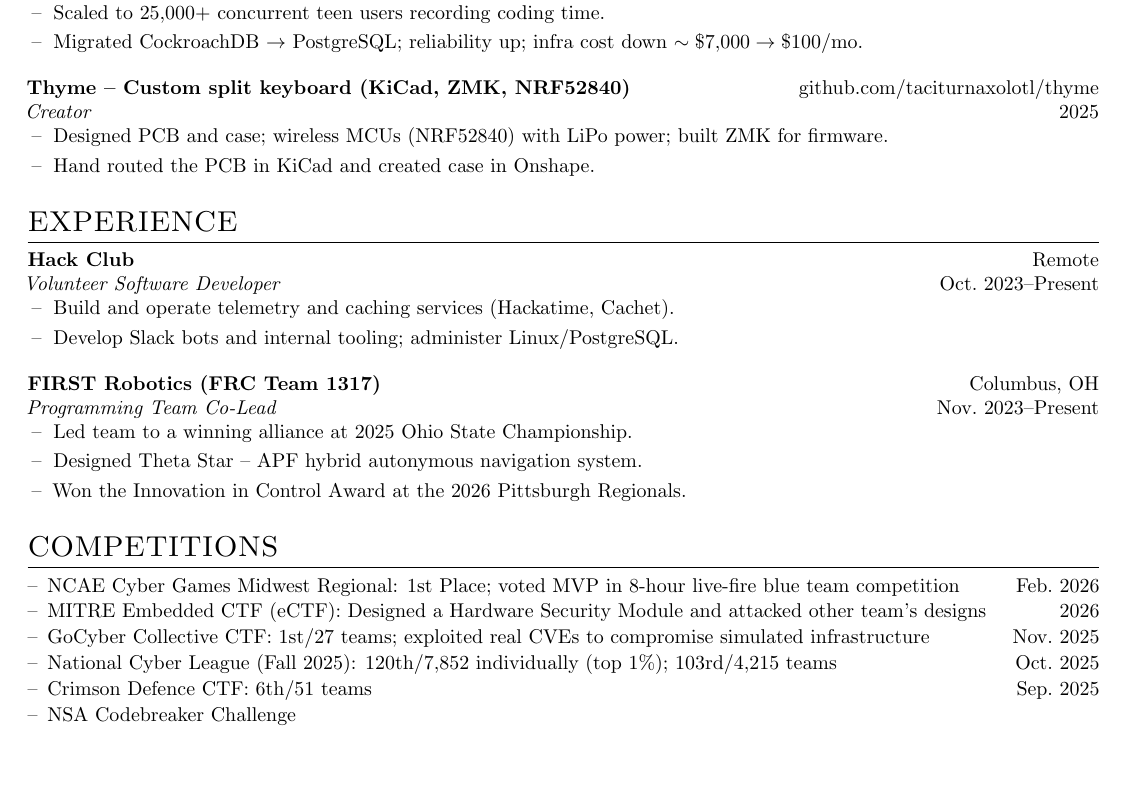
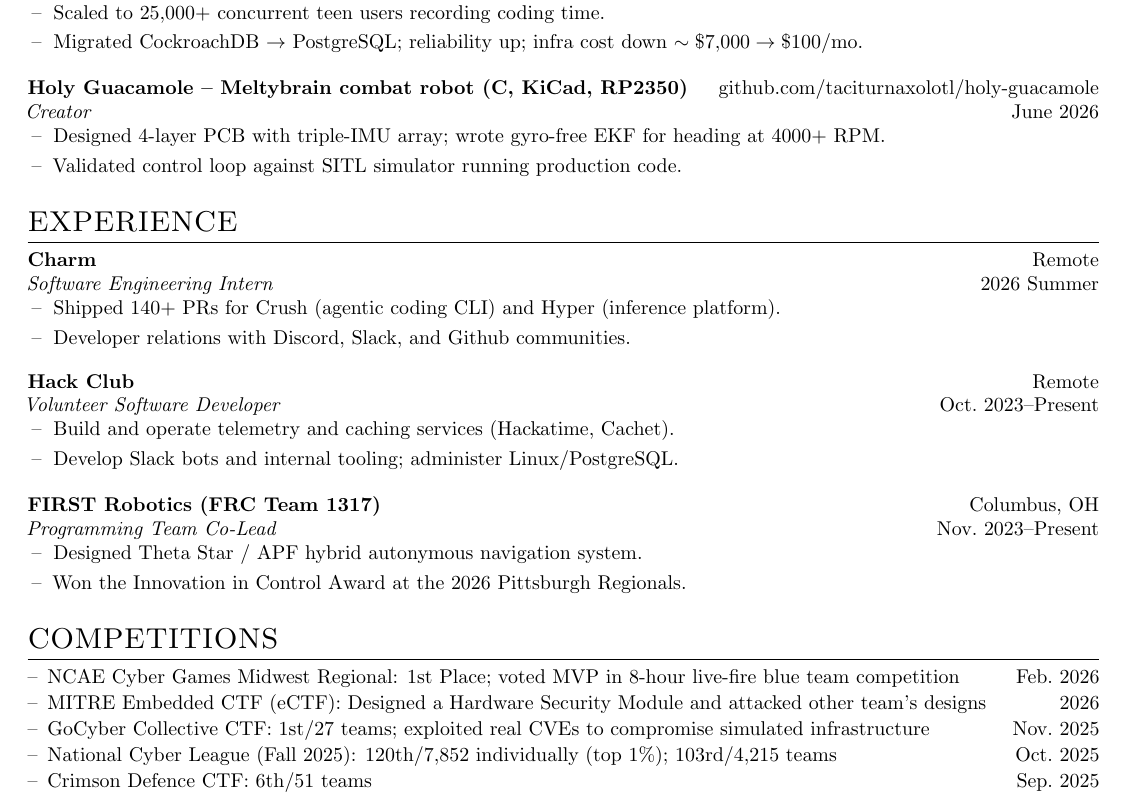
Before and after one commit to taciturnaxolotl/cv, a LaTeX CV (cv.tex): part of the page, cut so that both start at the same text, the shorter picture padded with empty space. Compiled offline with pdfLaTeX.

Commit message:
feat: add holy guac and charm

```diff
--- a/cv.tex
+++ b/cv.tex
@@ -93,14 +93,21 @@
   \end{subxp}
 \end{orgblock}
 
-\begin{orgblock}{Thyme -- Custom split keyboard (KiCad, ZMK, NRF52840)}{github.com/taciturnaxolotl/thyme}
-  \begin{subxp}{Creator}{2025}
-    \item Designed PCB and case; wireless MCUs (NRF52840) with LiPo power; built ZMK for firmware.
-    \item Hand routed the PCB in KiCad and created case in Onshape.
+\begin{orgblock}{Holy Guacamole -- Meltybrain combat robot (C, KiCad, RP2350)}{github.com/taciturnaxolotl/holy-guacamole}
+  \begin{subxp}{Creator}{June 2026}
+    \item Designed 4-layer PCB with triple-IMU array; wrote gyro-free EKF for heading at 4000+ RPM.
+    \item Validated control loop against SITL simulator running production code.
   \end{subxp}
 \end{orgblock}
 
 \section{EXPERIENCE}
+\begin{orgblock}{Charm}{Remote}
+  \begin{subxp}{Software Engineering Intern}{2026 Summer}
+    \item Shipped 140+ PRs for Crush (agentic coding CLI) and Hyper (inference platform).
+    \item Developer relations with Discord, Slack, and Github communities.
+  \end{subxp}
+\end{orgblock}
+
 \begin{orgblock}{Hack Club}{Remote}
   \begin{subxp}{Volunteer Software Developer}{Oct.\ 2023--Present}
     \item Build and operate telemetry and caching services (Hackatime, Cachet).
@@ -110,8 +117,7 @@
 
 \begin{orgblock}{FIRST Robotics (FRC Team 1317)}{Columbus, OH}
   \begin{subxp}{Programming Team Co-Lead}{Nov.\ 2023--Present}
-    \item Led team to a winning alliance at 2025 Ohio State Championship.
-    \item Designed Theta Star -- APF hybrid autonymous navigation system.
+    \item Designed Theta Star / APF hybrid autonymous navigation system.
     \item Won the Innovation in Control Award at the 2026 Pittsburgh Regionals.
   \end{subxp}
 \end{orgblock}
@@ -123,7 +129,6 @@
   \item GoCyber Collective CTF: 1st/27 teams; exploited real CVEs to compromise simulated infrastructure \hfill Nov.\ 2025
   \item National Cyber League (Fall 2025): 120th/7{,}852 individually (top 1\%); 103rd/4{,}215 teams \hfill Oct.\ 2025
   \item Crimson Defence CTF: 6th/51 teams \hfill Sep.\ 2025
-  \item NSA Codebreaker Challenge
 \end{itemize}
 
 \end{document}
```
